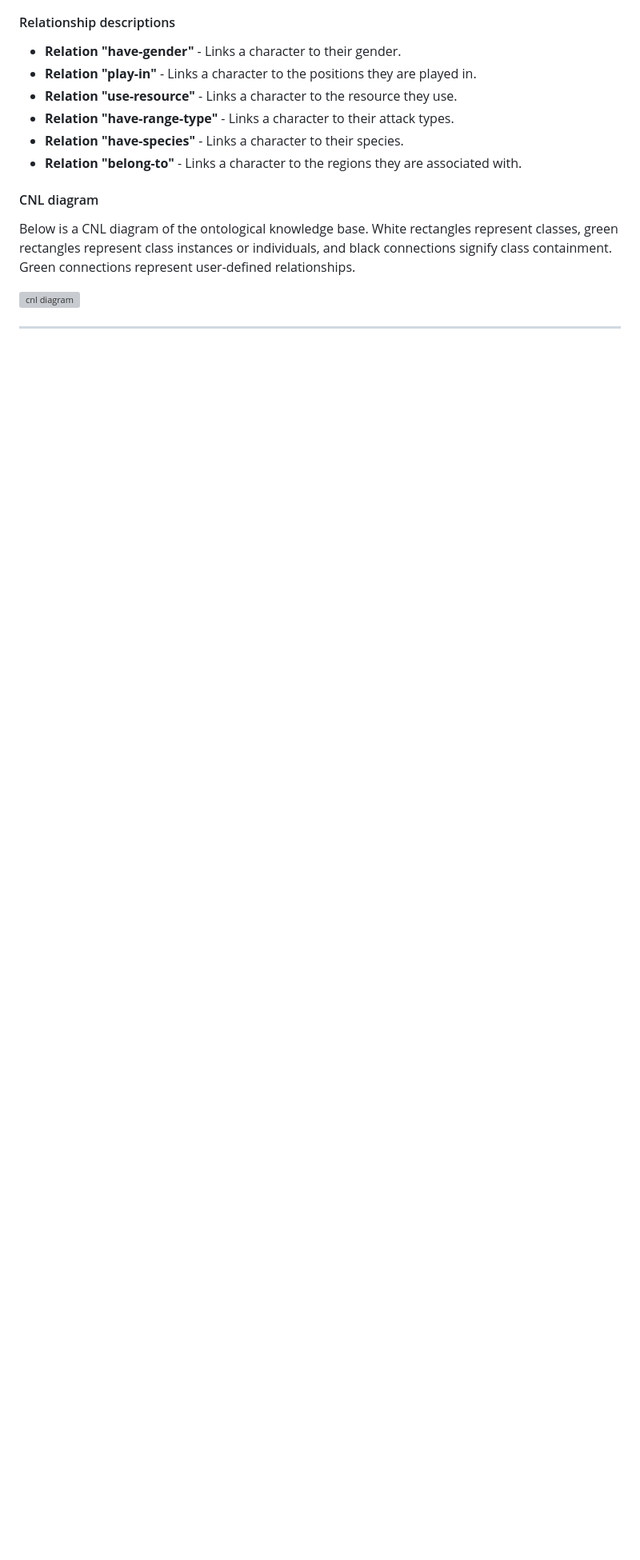
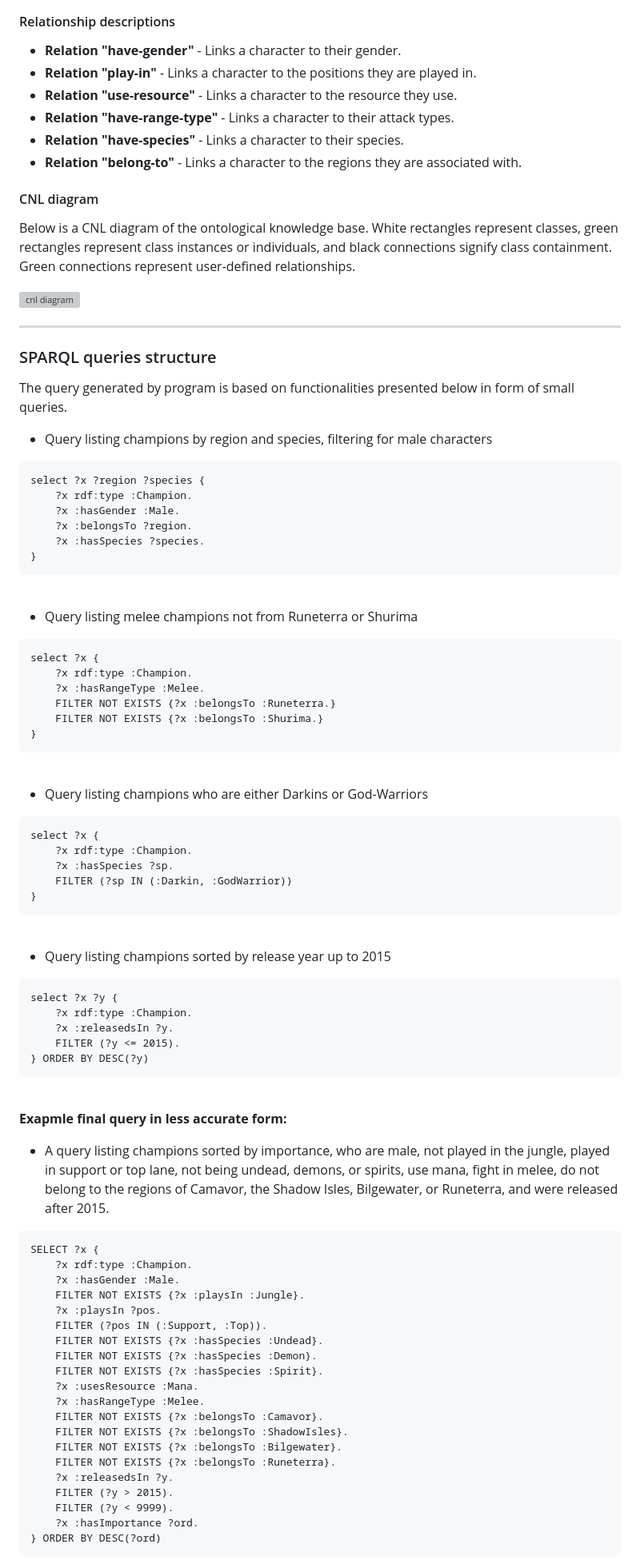
Before and after one commit to Pasek108/UR-LoldleSolver, a Markdown page: README.md, the part around one of its changes. Shown at 80% size. GitHub-like rendering; blank space fills up the shorter version; grey boxes are pictures that could not be loaded.

````diff
--- a/README.md
+++ b/README.md
@@ -180,3 +181,76 @@ Below is a CNL diagram of the ontological knowledge base. White rectangles repre
 
 ----------------------------------
 
+### SPARQL queries structure
+
+The query generated by program is based on functionalities presented below in form of small queries.
+
+- Query listing champions by region and species, filtering for male characters
+```SPARQL
+select ?x ?region ?species {
+    ?x rdf:type :Champion.
+    ?x :hasGender :Male.
+    ?x :belongsTo ?region.
+    ?x :hasSpecies ?species.
+}
+```
+<br>
+
+- Query listing melee champions not from Runeterra or Shurima
+```SPARQL
+select ?x {
+    ?x rdf:type :Champion.
+    ?x :hasRangeType :Melee.
+    FILTER NOT EXISTS {?x :belongsTo :Runeterra.}
+    FILTER NOT EXISTS {?x :belongsTo :Shurima.}
+}
+```
+<br>
+
+- Query listing champions who are either Darkins or God-Warriors
+```SPARQL
+select ?x {
+    ?x rdf:type :Champion.
+    ?x :hasSpecies ?sp.
+    FILTER (?sp IN (:Darkin, :GodWarrior))
+}
+```
+<br>
+
+- Query listing champions sorted by release year up to 2015
+```SPARQL
+select ?x ?y {
+    ?x rdf:type :Champion.
+    ?x :releasedsIn ?y.
+    FILTER (?y <= 2015).
+} ORDER BY DESC(?y)
+```
+<br>
+
+**Exapmle final query in less accurate form:**
+
+- A query listing champions sorted by importance, who are male, not played in the jungle, played in support or top lane, not being undead, demons, or spirits, use mana, fight in melee, do not belong to the regions of Camavor, the Shadow Isles, Bilgewater, or Runeterra, and were released after 2015.
+```SPARQL
+SELECT ?x {
+    ?x rdf:type :Champion.
+    ?x :hasGender :Male.
+    FILTER NOT EXISTS {?x :playsIn :Jungle}.
+    ?x :playsIn ?pos.
+    FILTER (?pos IN (:Support, :Top)).
+    FILTER NOT EXISTS {?x :hasSpecies :Undead}.
+    FILTER NOT EXISTS {?x :hasSpecies :Demon}.
+    FILTER NOT EXISTS {?x :hasSpecies :Spirit}.
+    ?x :usesResource :Mana.
+    ?x :hasRangeType :Melee.
+    FILTER NOT EXISTS {?x :belongsTo :Camavor}.
+    FILTER NOT EXISTS {?x :belongsTo :ShadowIsles}.
+    FILTER NOT EXISTS {?x :belongsTo :Bilgewater}.
+    FILTER NOT EXISTS {?x :belongsTo :Runeterra}.
+    ?x :releasedsIn ?y.
+    FILTER (?y > 2015).
+    FILTER (?y < 9999).
+    ?x :hasImportance ?ord.
+} ORDER BY DESC(?ord)
+```
+<br>
+
````
Also changed, not shown: other parts of README.md (+46 -0 lines).
